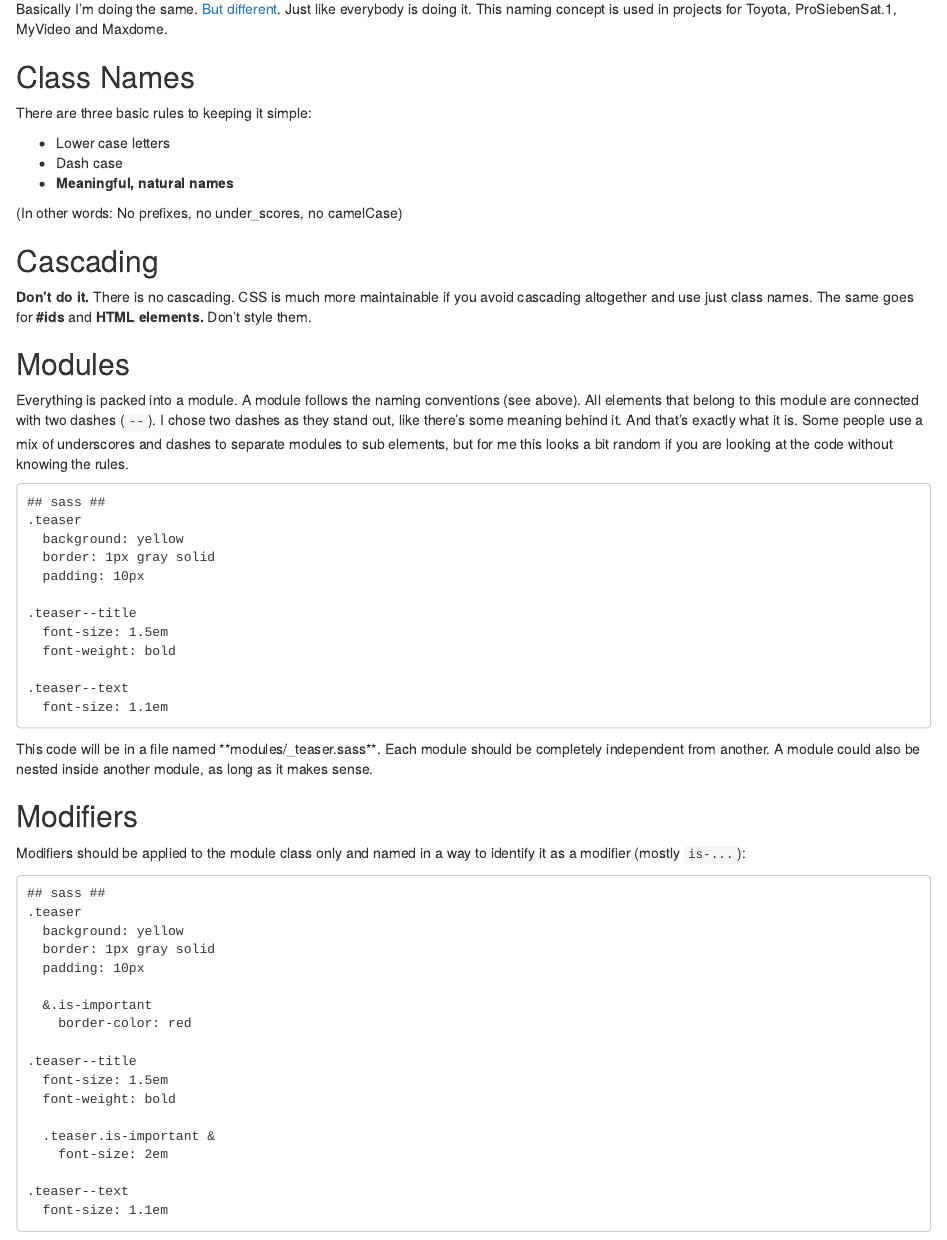
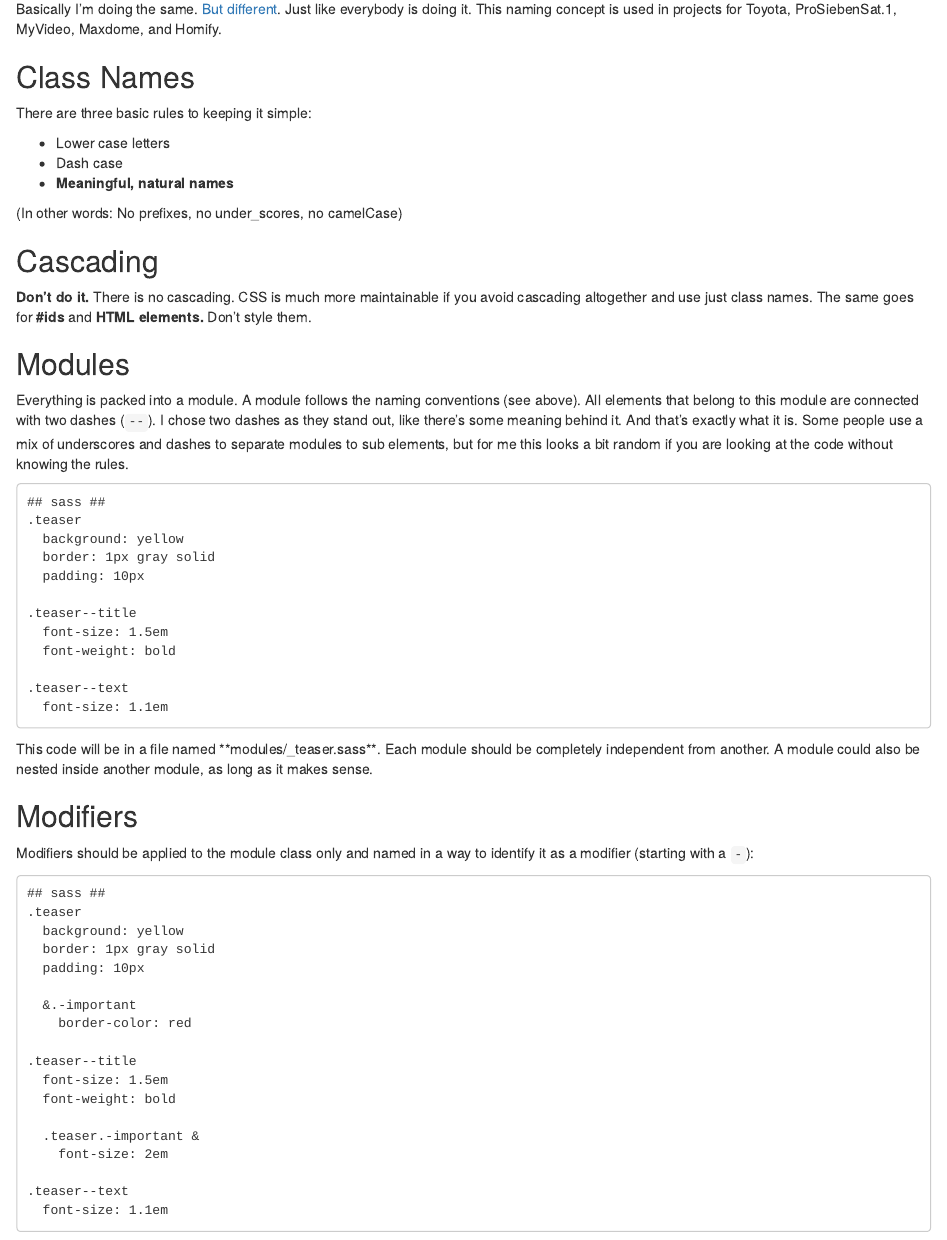
Before and after one commit to hagenburger/hagenburger, an R Markdown document (source/BLOG/2013-08-08-Modular-CSS-Class-Names.html.rmd): the page in a window 1100 px wide, from 160 px down. Rendered offline with R 4.5, knitr and Pandoc, with nearby package versions.

Commit message:
updated my css coding style guide to current usage

```diff
--- a/source/BLOG/2013-08-08-Modular-CSS-Class-Names.html.rmd
+++ b/source/BLOG/2013-08-08-Modular-CSS-Class-Names.html.rmd
@@ -13,7 +13,7 @@ and guidelines for my clients.
 Basically I’m doing the same.
 [But](http://smacss.com/book/type-module) [different](http://railslove.com/blog/2012/11/09/taking-sass-to-the-next-level-with-smurf-and-extend).
 Just like everybody is doing it.
-This naming concept is used in projects for Toyota, ProSiebenSat.1, MyVideo and Maxdome.
+This naming concept is used in projects for Toyota, ProSiebenSat.1, MyVideo, Maxdome, and Homify.
 
 
 Class Names
@@ -69,7 +69,7 @@ A module could also be nested inside another module, as long as it makes sense.
 Modifiers
 ---------
 
-Modifiers should be applied to the module class only and named in a way to identify it as a modifier (mostly `is-...`):
+Modifiers should be applied to the module class only and named in a way to identify it as a modifier (starting with a `-`):
 
     ## sass ##
     .teaser
@@ -77,14 +77,14 @@ Modifiers should be applied to the module class only and named in a way to ident
       border: 1px gray solid
       padding: 10px
 
-      &.is-important
+      &.-important
         border-color: red
 
     .teaser--title
       font-size: 1.5em
       font-weight: bold
 
-      .teaser.is-important &
+      .teaser.-important &
         font-size: 2em
 
     .teaser--text
```
